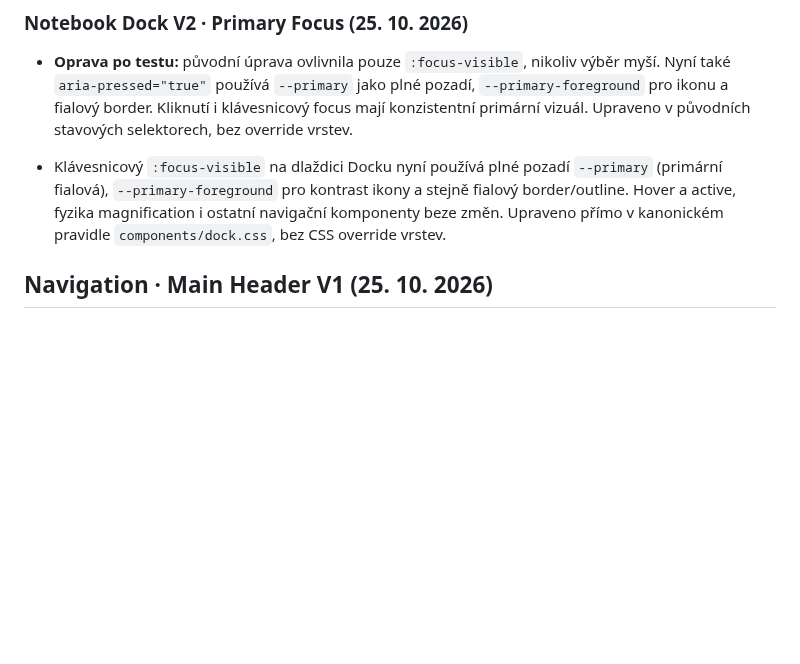
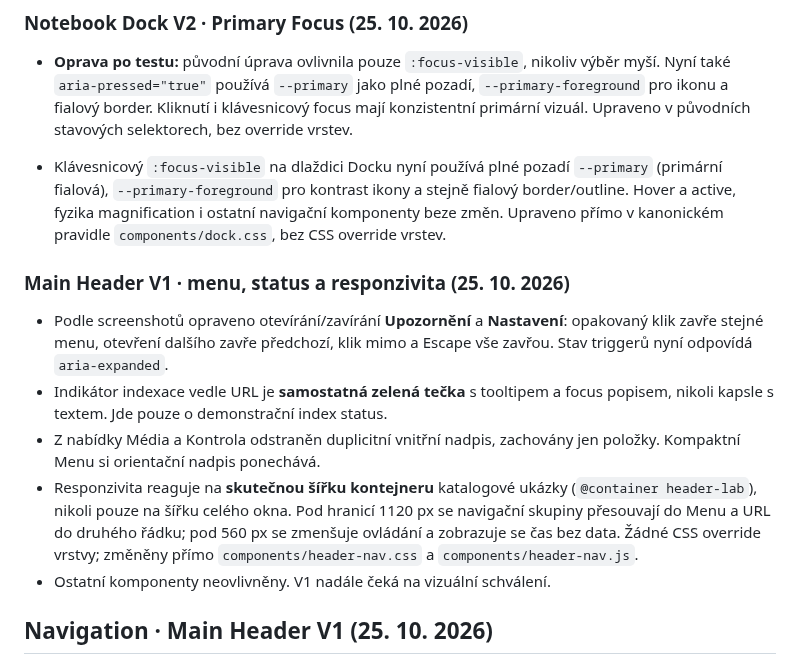
Before and after one commit to irisKaX/Axo-02, a Markdown page: docs/SOURCE-OF-TRUTH.md, the part around the change. Rendered like a GitHub page; blank space fills up the shorter version.

Commit message:
docs(header): record menu toggle, indicator dot and container responsiveness

```diff
--- a/docs/SOURCE-OF-TRUTH.md
+++ b/docs/SOURCE-OF-TRUTH.md
@@ -181,6 +181,14 @@ Ověření prvního úklidu (před cílenou opravou výše): dočasné porovnán
 - **Oprava po testu:** původní úprava ovlivnila pouze `:focus-visible`, nikoliv výběr myší. Nyní také `aria-pressed="true"` používá `--primary` jako plné pozadí, `--primary-foreground` pro ikonu a fialový border. Kliknutí i klávesnicový focus mají konzistentní primární vizuál. Upraveno v původních stavových selektorech, bez override vrstev.
 
 - Klávesnicový `:focus-visible` na dlaždici Docku nyní používá plné pozadí `--primary` (primární fialová), `--primary-foreground` pro kontrast ikony a stejně fialový border/outline. Hover a active, fyzika magnification i ostatní navigační komponenty beze změn. Upraveno přímo v kanonickém pravidle `components/dock.css`, bez CSS override vrstev.
+
+### Main Header V1 · menu, status a responzivita (25. 10. 2026)
+
+- Podle screenshotů opraveno otevírání/zavírání **Upozornění** a **Nastavení**: opakovaný klik zavře stejné menu, otevření dalšího zavře předchozí, klik mimo a Escape vše zavřou. Stav triggerů nyní odpovídá `aria-expanded`.
+- Indikátor indexace vedle URL je **samostatná zelená tečka** s tooltipem a focus popisem, nikoli kapsle s textem. Jde pouze o demonstrační index status.
+- Z nabídky Média a Kontrola odstraněn duplicitní vnitřní nadpis, zachovány jen položky. Kompaktní Menu si orientační nadpis ponechává.
+- Responzivita reaguje na **skutečnou šířku kontejneru** katalogové ukázky (`@container header-lab`), nikoli pouze na šířku celého okna. Pod hranicí 1120 px se navigační skupiny přesouvají do Menu a URL do druhého řádku; pod 560 px se zmenšuje ovládání a zobrazuje se čas bez data. Žádné CSS override vrstvy; změněny přímo `components/header-nav.css` a `components/header-nav.js`.
+- Ostatní komponenty neovlivněny. V1 nadále čeká na vizuální schválení.
 
 ## Navigation · Main Header V1 (25. 10. 2026)
 
```
